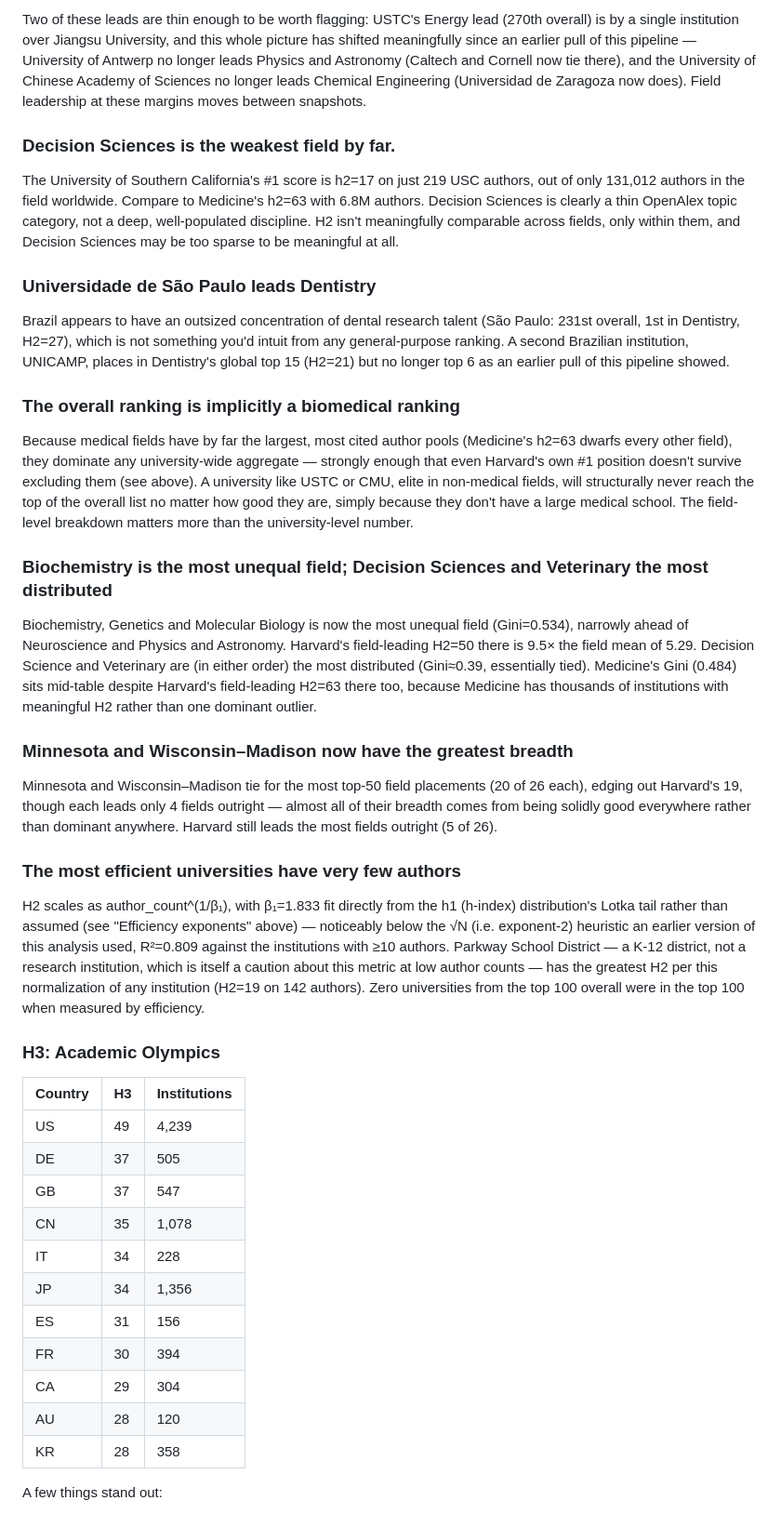
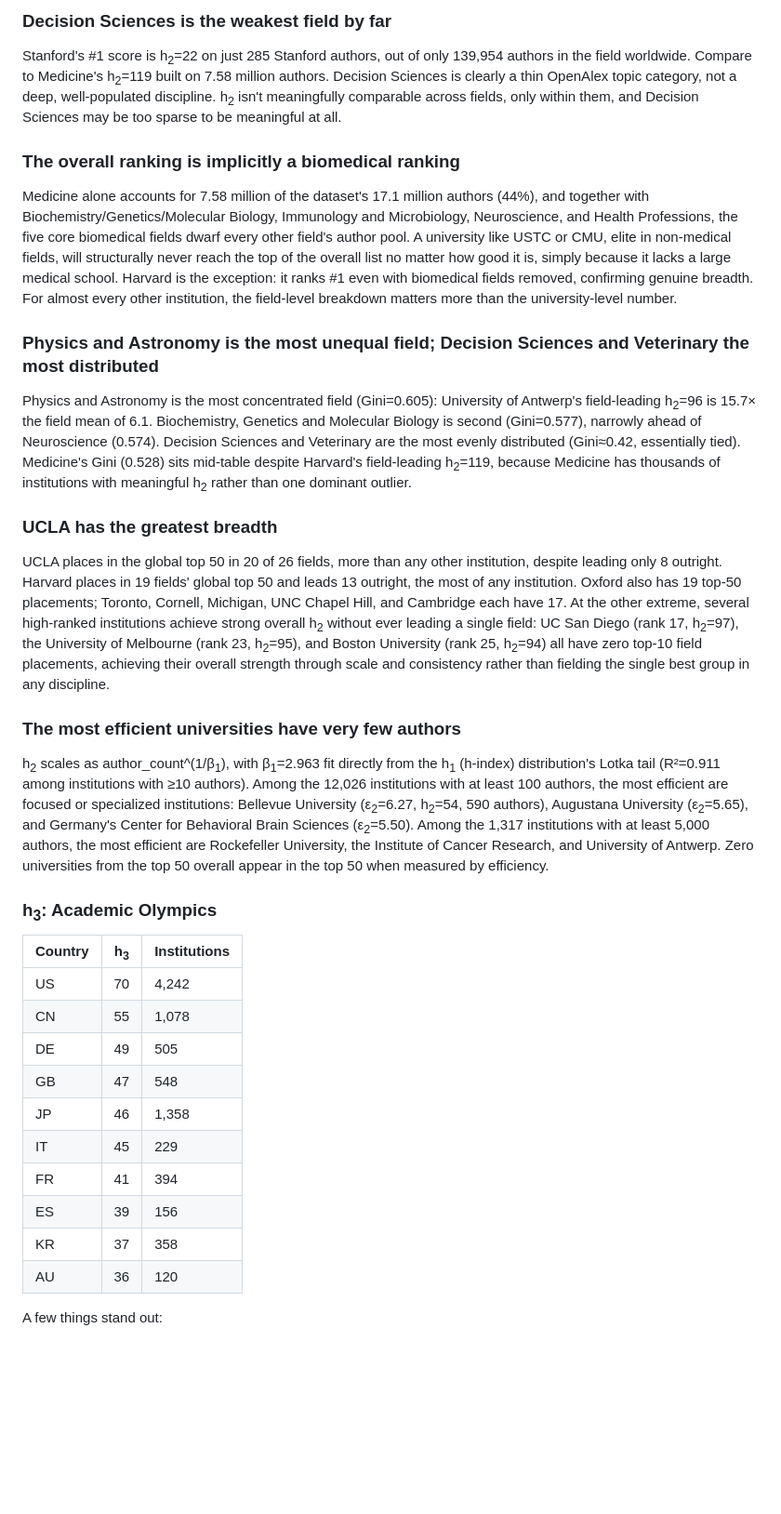
Before and after one commit to rupumped/successive-h-indices, a Markdown page: README.md, the part around one of its changes. Shown at 93% size. Rendered like a GitHub page; blank space fills up the shorter version.

```diff
--- a/README.md
+++ b/README.md
@@ -246,37 +250,31 @@ Harvard tops Biochemistry/Genetics/Molecular Biology, Immunology and Microbiolog
 
-Two of these leads are thin enough to be worth flagging: USTC's Energy lead (270th overall) is by a single institution over Jiangsu University, and this whole picture has shifted meaningfully since an earlier pull of this pipeline — University of Antwerp no longer leads Physics and Astronomy (Caltech and Cornell now tie there), and the University of Chinese Academy of Sciences no longer leads Chemical Engineering (Universidad de Zaragoza now does). Field leadership at these margins moves between snapshots.
-
-### Decision Sciences is the weakest field by far.
-The University of Southern California's #1 score is h2=17 on just 219 USC authors, out of only 131,012 authors in the field worldwide. Compare to Medicine's h2=63 with 6.8M authors. Decision Sciences is clearly a thin OpenAlex topic category, not a deep, well-populated discipline. H2 isn't meaningfully comparable across fields, only within them, and Decision Sciences may be too sparse to be meaningful at all.
-
-### Universidade de São Paulo leads Dentistry
-Brazil appears to have an outsized concentration of dental research talent (São Paulo: 231st overall, 1st in Dentistry, H2=27), which is not something you'd intuit from any general-purpose ranking. A second Brazilian institution, UNICAMP, places in Dentistry's global top 15 (H2=21) but no longer top 6 as an earlier pull of this pipeline showed.
+### Decision Sciences is the weakest field by far
+Stanford's #1 score is h<sub>2</sub>=22 on just 285 Stanford authors, out of only 139,954 authors in the field worldwide. Compare to Medicine's h<sub>2</sub>=119 built on 7.58 million authors. Decision Sciences is clearly a thin OpenAlex topic category, not a deep, well-populated discipline. h<sub>2</sub> isn't meaningfully comparable across fields, only within them, and Decision Sciences may be too sparse to be meaningful at all.
 
 ### The overall ranking is implicitly a biomedical ranking
-Because medical fields have by far the largest, most cited author pools (Medicine's h2=63 dwarfs every other field), they dominate any university-wide aggregate — strongly enough that even Harvard's own #1 position doesn't survive excluding them (see above). A university like USTC or CMU, elite in non-medical fields, will structurally never reach the top of the overall list no matter how good they are, simply because they don't have a large medical school. The field-level breakdown matters more than the university-level number.
+Medicine alone accounts for 7.58 million of the dataset's 17.1 million authors (44%), and together with Biochemistry/Genetics/Molecular Biology, Immunology and Microbiology, Neuroscience, and Health Professions, the five core biomedical fields dwarf every other field's author pool. A university like USTC or CMU, elite in non-medical fields, will structurally never reach the top of the overall list no matter how good it is, simply because it lacks a large medical school. Harvard is the exception: it ranks #1 even with biomedical fields removed, confirming genuine breadth. For almost every other institution, the field-level breakdown matters more than the university-level number.
 
-### Biochemistry is the most unequal field; Decision Sciences and Veterinary the most distributed
-Biochemistry, Genetics and Molecular Biology is now the most unequal field (Gini=0.534), narrowly ahead of Neuroscience and Physics and Astronomy. Harvard's field-leading H2=50 there is 9.5× the field mean of 5.29. Decision Science and Veterinary are (in either order) the most distributed (Gini≈0.39, essentially tied). Medicine's Gini (0.484) sits mid-table despite Harvard's field-leading H2=63 there too, because Medicine has thousands of institutions with meaningful H2 rather than one dominant outlier.
+### Physics and Astronomy is the most unequal field; Decision Sciences and Veterinary the most distributed
+Physics and Astronomy is the most concentrated field (Gini=0.605): University of Antwerp's field-leading h<sub>2</sub>=96 is 15.7× the field mean of 6.1. Biochemistry, Genetics and Molecular Biology is second (Gini=0.577), narrowly ahead of Neuroscience (0.574). Decision Sciences and Veterinary are the most evenly distributed (Gini≈0.42, essentially tied). Medicine's Gini (0.528) sits mid-table despite Harvard's field-leading h<sub>2</sub>=119, because Medicine has thousands of institutions with meaningful h<sub>2</sub> rather than one dominant outlier.
 
-### Minnesota and Wisconsin–Madison now have the greatest breadth
-Minnesota and Wisconsin–Madison tie for the most top-50 field placements (20 of 26 each), edging out Harvard's 19, though each leads only 4 fields outright — almost all of their breadth comes from being solidly good everywhere rather than dominant anywhere. Harvard still leads the most fields outright (5 of 26).
+### UCLA has the greatest breadth
+UCLA places in the global top 50 in 20 of 26 fields, more than any other institution, despite leading only 8 outright. Harvard places in 19 fields' global top 50 and leads 13 outright, the most of any institution. Oxford also has 19 top-50 placements; Toronto, Cornell, Michigan, UNC Chapel Hill, and Cambridge each have 17. At the other extreme, several high-ranked institutions achieve strong overall h<sub>2</sub> without ever leading a single field: UC San Diego (rank 17, h<sub>2</sub>=97), the University of Melbourne (rank 23, h<sub>2</sub>=95), and Boston University (rank 25, h<sub>2</sub>=94) all have zero top-10 field placements, achieving their overall strength through scale and consistency rather than fielding the single best group in any discipline.
 
 ### The most efficient universities have very few authors
-H2 scales as author_count^(1/β₁), with β₁=1.833 fit directly from the h1 (h-index) distribution's Lotka tail rather than assumed (see "Efficiency exponents" above) — noticeably below the √N (i.e. exponent-2) heuristic an earlier version of this analysis used, R²=0.809 against the institutions with ≥10 authors. Parkway School District — a K-12 district, not a research institution, which is itself a caution about this metric at low author counts — has the greatest H2 per this normalization of any institution (H2=19 on 142 authors). Zero universities from the top 100 overall were in the top 100 when measured by efficiency.
+h<sub>2</sub> scales as author_count^(1/β<sub>1</sub>), with β<sub>1</sub>=2.963 fit directly from the h<sub>1</sub> (h-index) distribution's Lotka tail (R²=0.911 among institutions with ≥10 authors). Among the 12,026 institutions with at least 100 authors, the most efficient are focused or specialized institutions: Bellevue University (ε<sub>2</sub>=6.27, h<sub>2</sub>=54, 590 authors), Augustana University (ε<sub>2</sub>=5.65), and Germany's Center for Behavioral Brain Sciences (ε<sub>2</sub>=5.50). Among the 1,317 institutions with at least 5,000 authors, the most efficient are Rockefeller University, the Institute of Cancer Research, and University of Antwerp. Zero universities from the top 50 overall appear in the top 50 when measured by efficiency.
 
-### H3: Academic Olympics
-| Country | H3 | Institutions |
+### h<sub>3</sub>: Academic Olympics
+| Country | h<sub>3</sub> | Institutions |
 |---|---|---|
-| US | 49 | 4,239 |
-| DE | 37 |   505 |
-| GB | 37 |   547 |
-| CN | 35 | 1,078 |
-| IT | 34 |   228 |
-| JP | 34 | 1,356 |
-| ES | 31 |   156 |
-| FR | 30 |   394 |
-| CA | 29 |   304 |
-| AU | 28 |   120 |
-| KR | 28 |   358 |
+| US | 70 | 4,242 |
+| CN | 55 | 1,078 |
+| DE | 49 |   505 |
+| GB | 47 |   548 |
+| JP | 46 | 1,358 |
+| IT | 45 |   229 |
+| FR | 41 |   394 |
+| ES | 39 |   156 |
+| KR | 37 |   358 |
+| AU | 36 |   120 |
 
 A few things stand out:
```
Also changed, not shown: other parts of README.md (+88 -85 lines).
